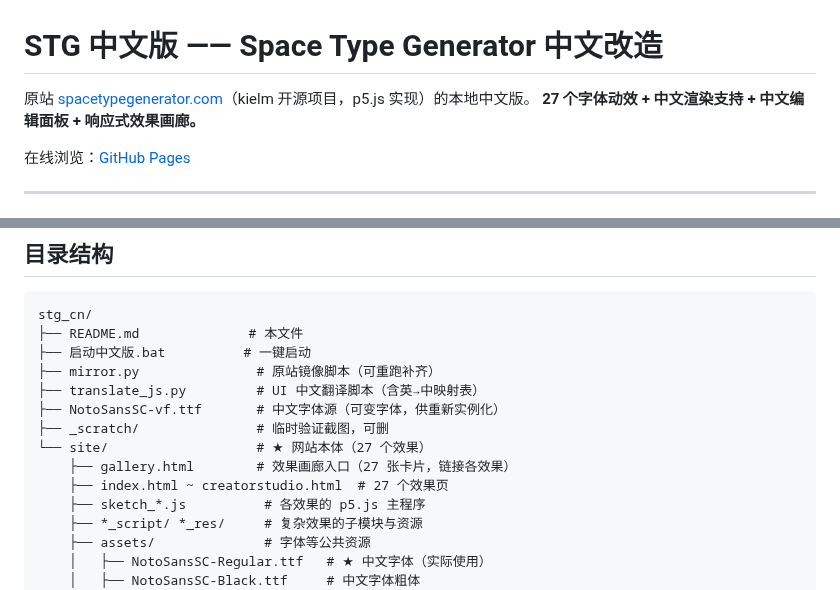
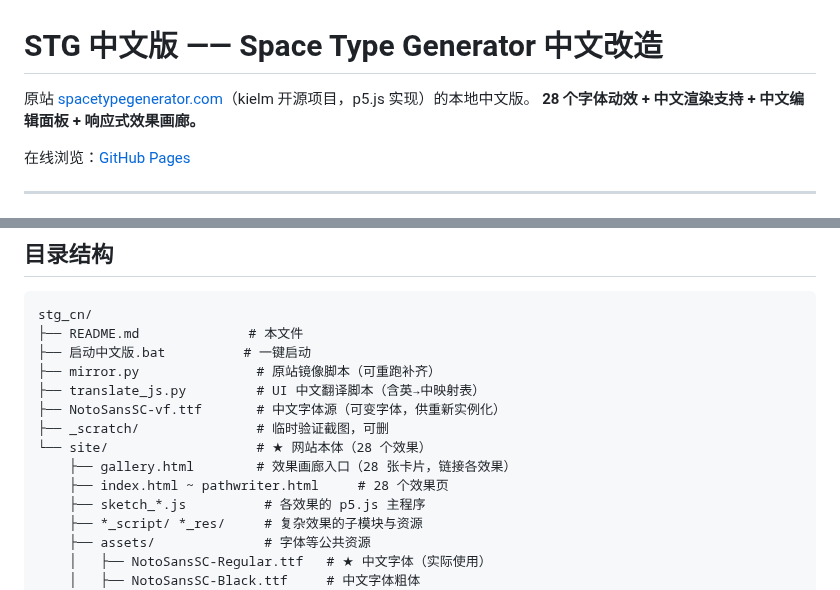
Before and after one commit to opc8838-hub/font-animation, a Markdown page: README.md, 2 parts joined by grey strips. Rendered like a GitHub page.

```diff
--- a/README.md
+++ b/README.md
@@ -1,7 +1,7 @@
 # STG 中文版 —— Space Type Generator 中文改造
 
 原站 [spacetypegenerator.com](https://spacetypegenerator.com)（kielm 开源项目，p5.js 实现）的本地中文版。
-**27 个字体动效 + 中文渲染支持 + 中文编辑面板 + 响应式效果画廊。**
+**28 个字体动效 + 中文渲染支持 + 中文编辑面板 + 响应式效果画廊。**
 
 在线浏览：[GitHub Pages](https://opc8838-hub.github.io/font-animation/gallery.html)
 
@@ -31,9 +31,9 @@ stg_cn/
 ├── translate_js.py         # UI 中文翻译脚本（含英→中映射表）
 ├── NotoSansSC-vf.ttf       # 中文字体源（可变字体，供重新实例化）
 ├── _scratch/               # 临时验证截图，可删
-└── site/                   # ★ 网站本体（27 个效果）
-    ├── gallery.html        # 效果画廊入口（27 张卡片，链接各效果）
-    ├── index.html ~ creatorstudio.html  # 27 个效果页
+└── site/                   # ★ 网站本体（28 个效果）
+    ├── gallery.html        # 效果画廊入口（28 张卡片，链接各效果）
+    ├── index.html ~ pathwriter.html     # 28 个效果页
     ├── sketch_*.js          # 各效果的 p5.js 主程序
     ├── *_script/ *_res/     # 复杂效果的子模块与资源
     ├── assets/              # 字体等公共资源
```
Also changed, not shown: site/final_pathwriter.png (added), 5 other files.
